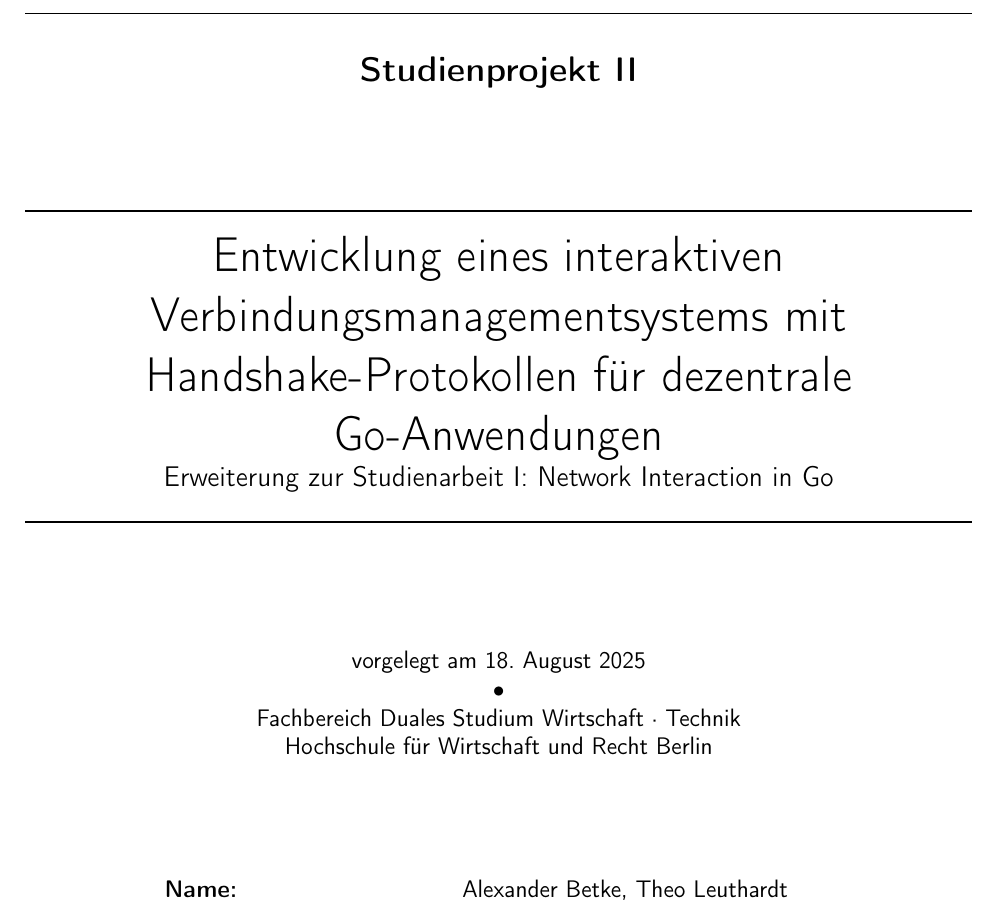
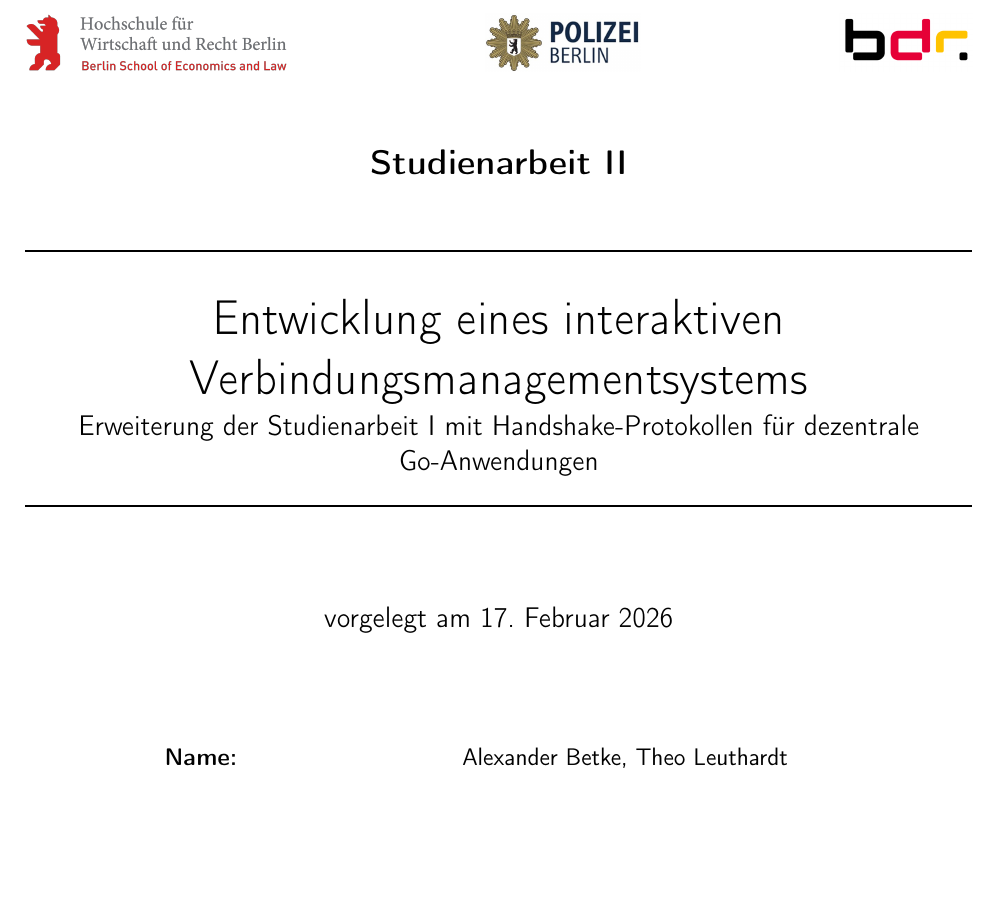
Before and after one commit to theoleuthardt/studienarbeit-ii, a LaTeX book (main.tex): part of page 2 of 20 before the commit and part of page 1 of 18 after it, cut so that both start at the same text, the shorter picture padded with empty space. Compiled offline with pdfLaTeX.

Commit message:
fix: cover page spacing with new topic and real submission date

```diff
--- a/main.tex
+++ b/main.tex
@@ -263,9 +263,9 @@
 
 \loadglsentries{glossar.tex}
 
-\newcommand{\type}{Studienprojekt II} % oder Bachelorarbeit
-\newcommand{\topic}{Entwicklung eines interaktiven Verbindungsmanagementsystems mit Handshake-Protokollen für dezentrale Go-Anwendungen}
-\newcommand{\subtopic}{Erweiterung zur Studienarbeit I: Network Interaction in Go}
+\newcommand{\type}{Studienarbeit II} % oder Bachelorarbeit
+\newcommand{\topic}{Entwicklung eines interaktiven Verbindungsmanagementsystems}
+\newcommand{\subtopic}{Erweiterung der Studienarbeit I mit Handshake-Protokollen für dezentrale Go-Anwendungen}
 \newcommand{\studentName}{Alexander Betke, Theo Leuthardt} % mehrere Autoren: {Vorname Name, Vorname Name} etc
 \newcommand{\matrikelNr}{77203378972, 77205844868}   % mehrere Autoren: {7220XXXXXXX, 7220XXXXXXX}
 \newcommand{\company}{Polizei Berlin, Bundesdruckerei GmbH}
@@ -280,24 +280,26 @@
 
 \author{}
 \subject{\type}
-
 \title{
-\normalfont\endgraf\rule{\textwidth}{1pt}
+\vspace{-1em}
+\normalfont\endgraf\rule{\textwidth}{1pt}\par
+\vspace{0.5em}
 \begingroup
 	\centering
 	\linespread{1.5}
 	\huge\topic
 \endgroup
-\ \\            % Falls kein Subtopic, auskommentieren
+\\
+\vspace{0.1em} % Falls kein Subtopic, auskommentieren
 \large\subtopic % Falls kein Subtopic, auskommentieren
 \normalfont\endgraf\rule{\textwidth}{1pt}
 }
 
-%\date{\large vorgelegt am 07. April 2025}
+\date{\vspace{-2em}\large vorgelegt am 17. Februar 2026}
 % oder wenn ihr das hier schöner findet:
-%%%%%%%%%%%%%%%%%%%%%%%%%%%%%%%%%%%%%%%% HILFE WIE GEHT DAS WEG!!
- \date{\vspace{-1em}\normalsize vorgelegt am 18. August 2025\\ \textbullet \\ Fachbereich Duales Studium Wirtschaft · Technik \\
- Hochschule für Wirtschaft und Recht Berlin}
+%%%%%%%%%%%%%%%%%%%%%%%%%%%%%%%%%%%%%%%%
+% \date{\normalsize vorgelegt am 18. August 2025\\ \textbullet \\ Fachbereich Duales Studium Wirtschaft · Technik \\
+% Hochschule für Wirtschaft und Recht Berlin}
 %%%%%%%%%%%%%%%%%%%%%%%%%%%%%%%%%%%%%%%%
 
 \publishers{
```
